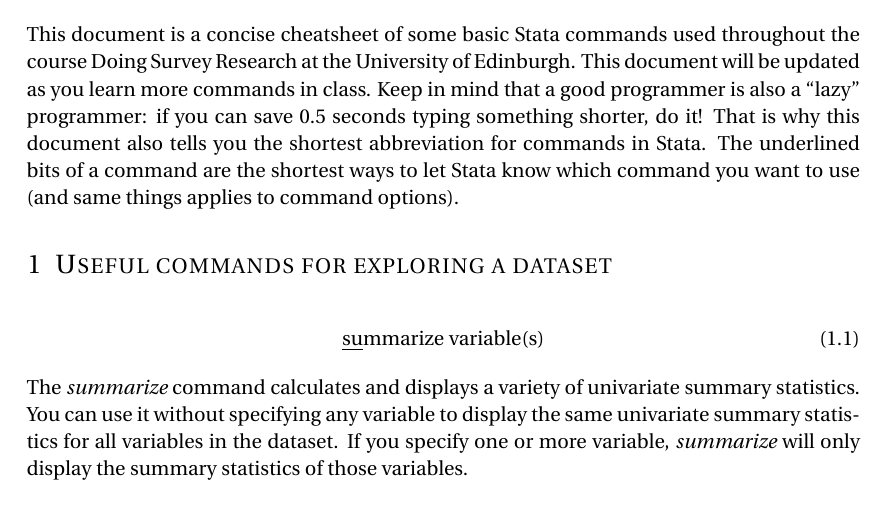
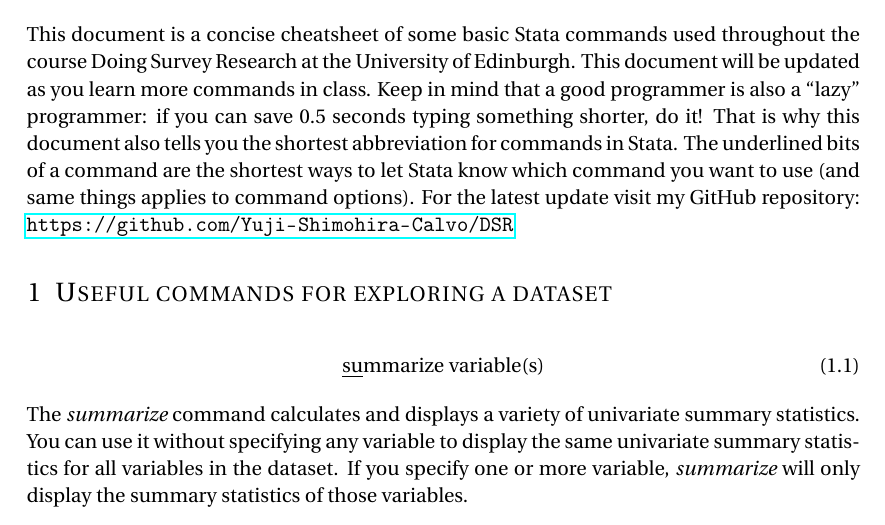
Before and after one commit to Yuji-Shimohira-Calvo/DSR, a LaTeX document (Stata_cheatsheet/stata_cheatsheet.v1.tex): part of page 1 of 5, cut so that both start at the same text. Compiled offline with pdfLaTeX.

Commit message:
Update .tex with repo URL

```diff
--- a/Stata_cheatsheet/stata_cheatsheet.v1.tex
+++ b/Stata_cheatsheet/stata_cheatsheet.v1.tex
@@ -24,6 +24,7 @@
 \usepackage{fourier} % Use the Adobe Utopia font for the document - comment this line to return to the LaTeX default
 \usepackage[english]{babel} % English language/hyphenation
 \usepackage{amsmath,amsfonts,amsthm} % Math packages
+\usepackage{hyperref} % For URLs
 
 \usepackage{sectsty} % Allows customizing section commands
 \allsectionsfont{\normalfont\scshape} % Make all sections the default font and small caps
@@ -72,7 +73,7 @@
 
 \section*{Introduction}
 
-This document is a concise cheatsheet of some basic Stata commands used throughout the course Doing Survey Research at the University of Edinburgh. This document will be updated as you learn more commands in class. Keep in mind that a good programmer is also a ``lazy'' programmer: if you can save 0.5 seconds typing something shorter, do it! That is why this document also tells you the shortest abbreviation for commands in Stata. The underlined bits of a command are the shortest ways to let Stata know which command you want to use (and same things applies to command options).
+This document is a concise cheatsheet of some basic Stata commands used throughout the course Doing Survey Research at the University of Edinburgh. This document will be updated as you learn more commands in class. Keep in mind that a good programmer is also a ``lazy'' programmer: if you can save 0.5 seconds typing something shorter, do it! That is why this document also tells you the shortest abbreviation for commands in Stata. The underlined bits of a command are the shortest ways to let Stata know which command you want to use (and same things applies to command options). For the latest update visit my GitHub repository: \url{https://github.com/Yuji-Shimohira-Calvo/DSR}
 
 %----------------------------------------------------------------------------------------
 %	Commands
```
Also changed, not shown: Stata_cheatsheet/stata_cheatsheet.v1.pdf.
